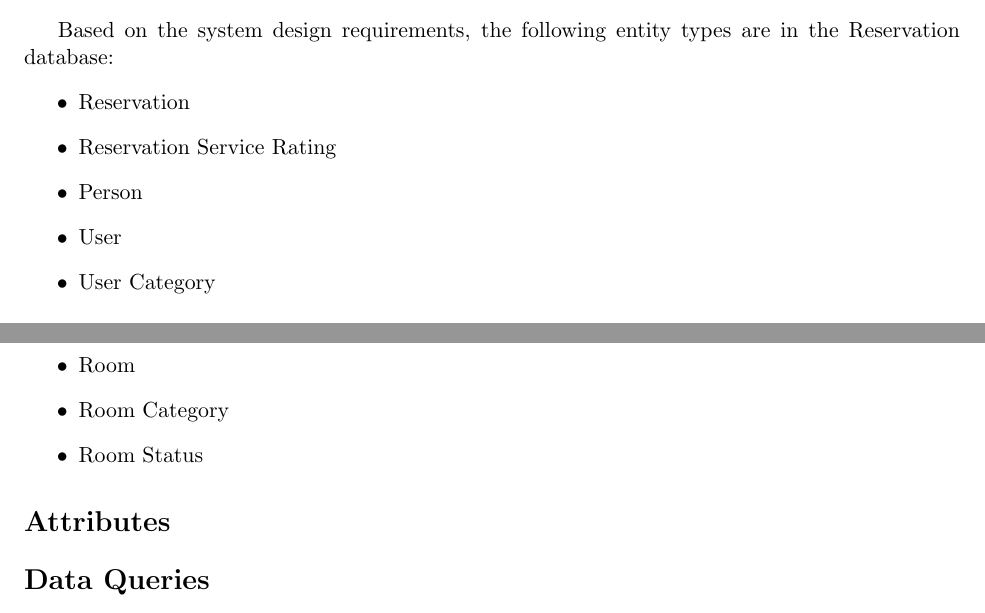
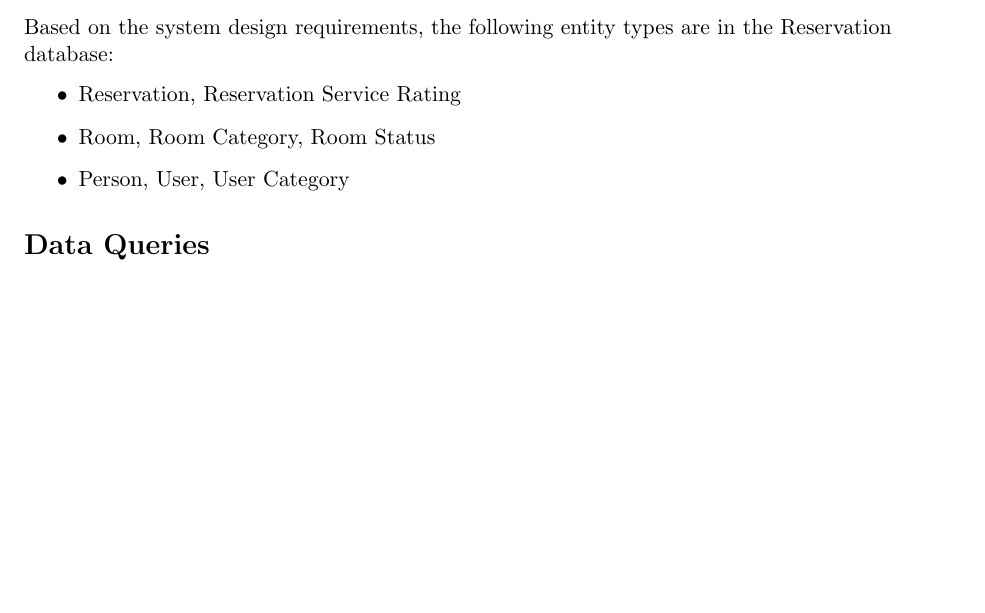
Before and after one commit to analytics2go/TalkPrettyToMe, a LaTeX document (main.tex): two parts of pages 2 and 3 of 3 before the commit and part of page 2 of 2 after it, the two joined at a grey line, cut so that both start at the same text, the shorter picture padded with empty space. Compiled offline with pdfLaTeX.

Commit message:
Updates from ShareLaTeX

```diff
--- a/main.tex
+++ b/main.tex
@@ -1,7 +1,7 @@
 \documentclass[11pt]{report}
 \usepackage[margin=1in,footskip=0.25in]{geometry}
 \usepackage{sectsty}
-
+\usepackage{parcolumns}
 \usepackage[normalem]{ulem}
 %%\usepackage{showframe} % For illustration
 
@@ -70,18 +71,14 @@ The system is organized by Reservations.
 
 Based on the system design requirements, the following entity types are in the Reservation database:
 \begin{itemize}
-    \item Reservation
-    \item Reservation Service Rating
-    \item Person
-    \item User
-    \item User Category
-    \item Room
-    \item Room Category
-    \item Room Status
+    \item Reservation,  Reservation Service Rating
+    \item Room, Room Category, Room Status
+    \item Person, User, User Category
 \end{itemize}
 
 
-\section*{Attributes}
+
+
 \section*{Data Queries}
 \paragraph{Application Implementation Architecture}
 %%\subsection*{Google Cloud Architecture Application}
```
Also changed, not shown: main.tex (1 more changed lines).
